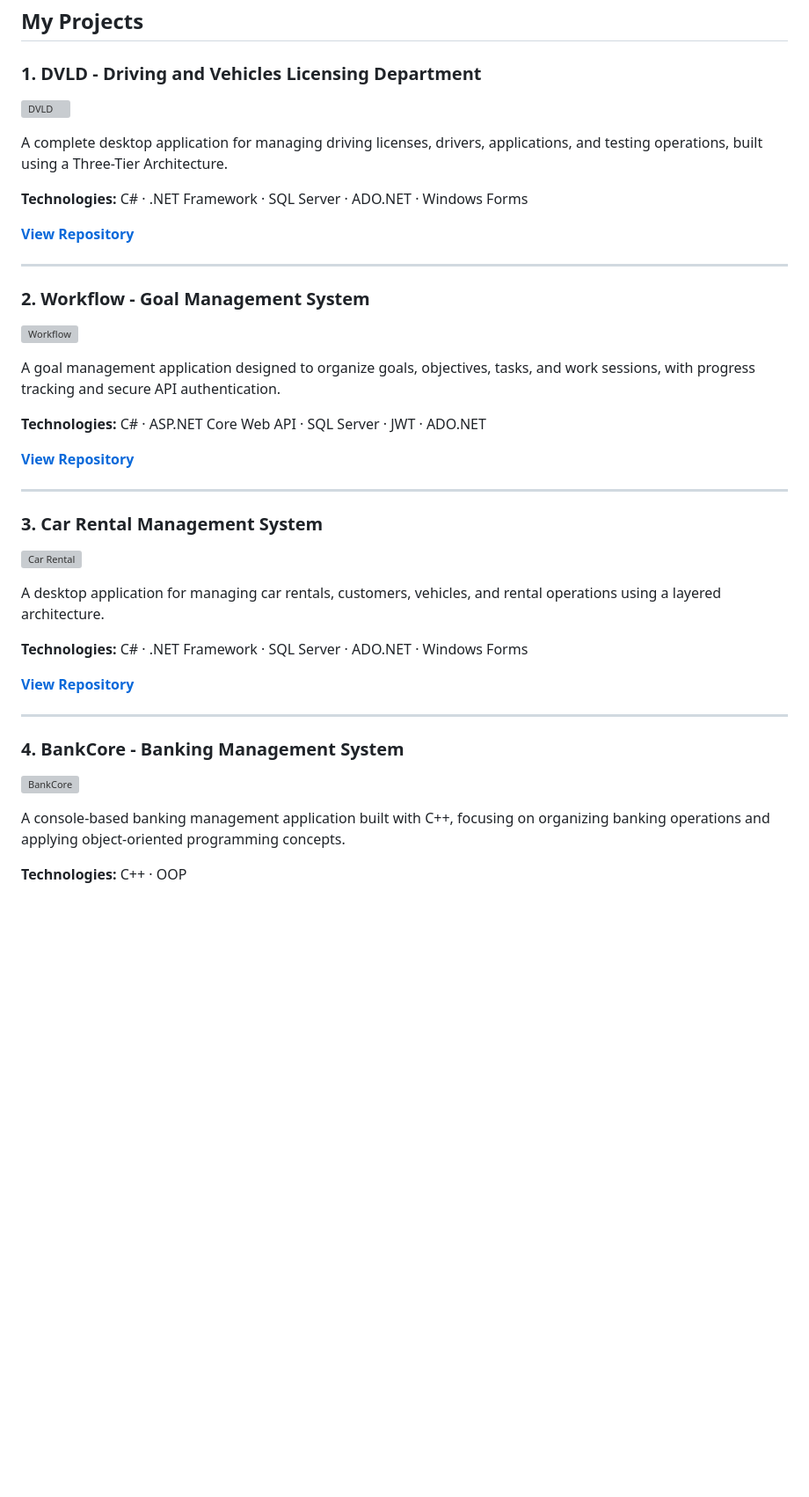
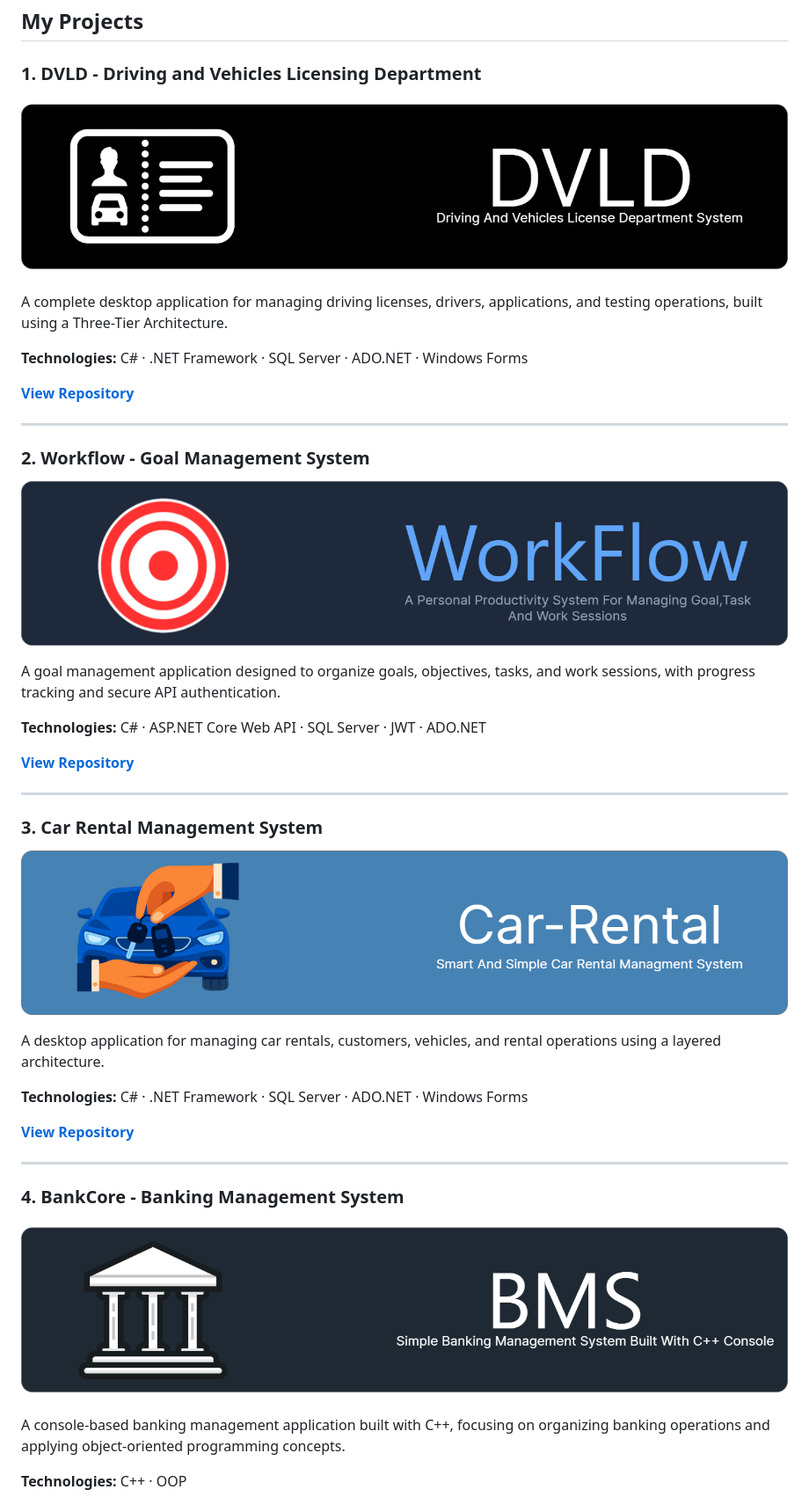
Before and after one commit to Ammar-Samir-Q/Ammar-Samir-Q, a Markdown page: README.md, the part around the change. Shown at 88% size. Drawn GitHub-style; pictures changed too: Images/BMS.png (added), Images/CarRental.png (added), Images/DVLD.png (added); blank space fills up the shorter version; grey boxes are pictures that could not be loaded.

Commit message:
Added Project Images

```diff
--- a/README.md
+++ b/README.md
@@ -24,7 +24,7 @@ I enjoy understanding how things work internally, solving problems, and continuo
 
 ### 1. DVLD - Driving and Vehicles Licensing Department
 
-![DVLD](Images/DVLD-Card.png)
+![DVLD](Images/DVLD.png)
 
 A complete desktop application for managing driving licenses, drivers, applications, and testing operations, built using a Three-Tier Architecture.
 
@@ -36,7 +36,7 @@ A complete desktop application for managing driving licenses, drivers, applicati
 
 ### 2. Workflow - Goal Management System
 
-![Workflow](Images/Workflow-Card.png)
+![Workflow](Images/GoalManager.png)
 
 A goal management application designed to organize goals, objectives, tasks, and work sessions, with progress tracking and secure API authentication.
 
@@ -48,7 +48,7 @@ A goal management application designed to organize goals, objectives, tasks, and
 
 ### 3. Car Rental Management System
 
-![Car Rental](Images/Car-Rental-Card.png)
+![Car Rental](Images/CarRental.png)
 
 A desktop application for managing car rentals, customers, vehicles, and rental operations using a layered architecture.
 
@@ -60,7 +60,7 @@ A desktop application for managing car rentals, customers, vehicles, and rental
 
 ### 4. BankCore - Banking Management System
 
-![BankCore](Images/BankCore-Card.png)
+![BankCore](Images/BMS.png)
 
 A console-based banking management application built with C++, focusing on organizing banking operations and applying object-oriented programming concepts.
 
```
